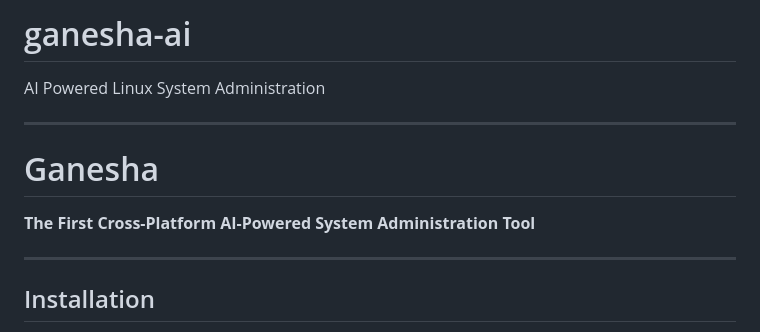
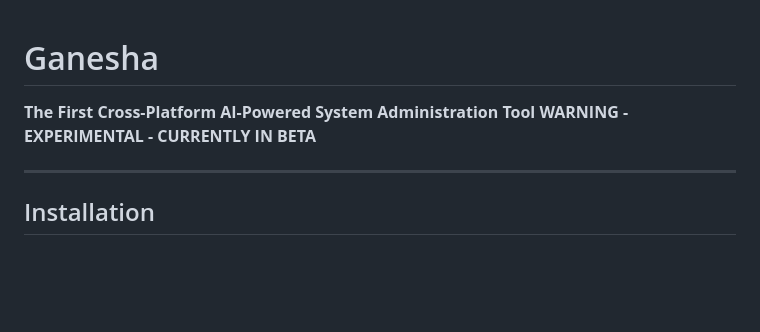
Before and after one commit to G-TechSD/ganesha-ai, a Markdown page: README.md, the part around the change. Rendered like a GitHub page; blank space fills up the shorter version.

```diff
--- a/README.md
+++ b/README.md
@@ -1,11 +1,6 @@
-# ganesha-ai
- AI Powered Linux System Administration
-
-
----
-
 # Ganesha
 **The First Cross-Platform AI-Powered System Administration Tool**
+**WARNING - EXPERIMENTAL - CURRENTLY IN BETA**
 
 ---
 
```
